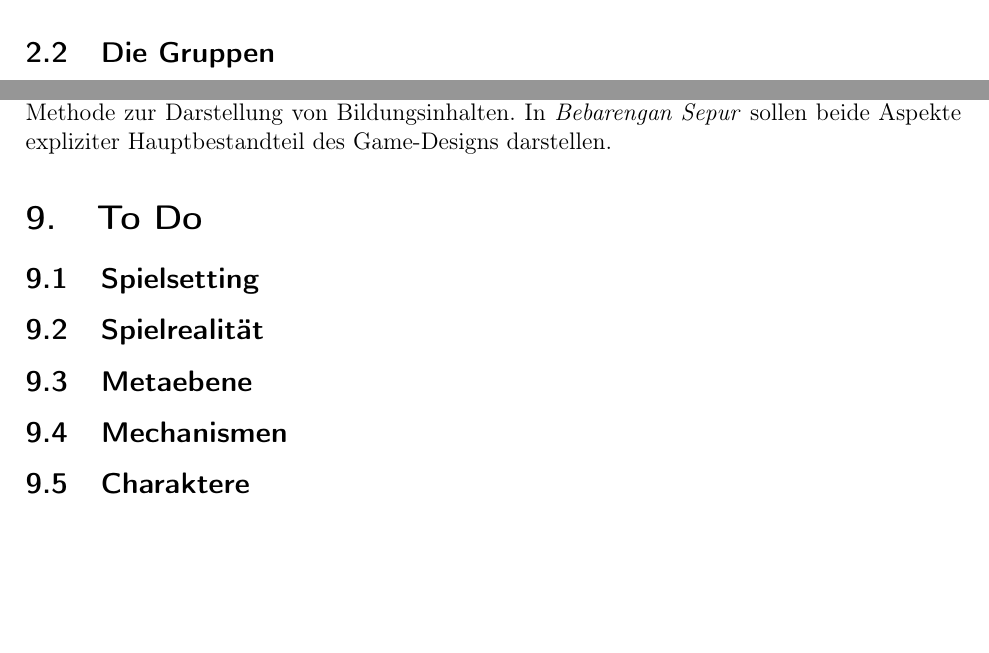
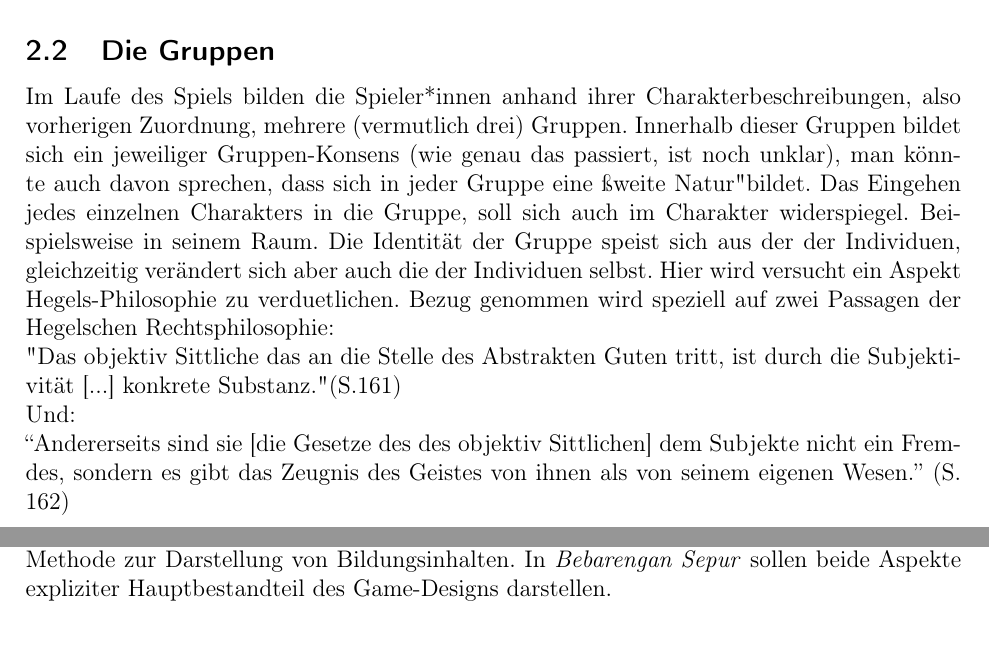
Before and after one commit to kava-i/bebarengan-sepur, a LaTeX document (main.tex): two parts of pages 4 and 5 of 5 before the commit and two parts of pages 3 and 5 of 5 after it, joined at a grey line, cut so that both start at the same text, the shorter picture padded with empty space. Compiled offline with pdfLaTeX.

Commit message:
Die Gruppe

```diff
--- a/main.tex
+++ b/main.tex
@@ -44,8 +44,14 @@
 
     \section{Game-Design}
     \subsection{Spielsetting}
-    Das Spiel spielt in einer (dystopischen) Zukunft in der Menschen, quasi wie ein Organspende-Ausweis, sich in dem Fall eines verorndeten Gefängnisaufenthalts, als verfügbar für Experimente (oder auch "Feldstudien") erklären können. Das Spiel besteht aus zwei einzelnen "Akten", die jeweils zwei verschiedene solcher Experimente darstellen.
+    Das Spiel spielt in einer (dystopischen) Zukunft in der Menschen, quasi wie ein Organspende-Ausweis, sich in dem Fall eines verorndeten Gefängnisaufenthalts, als verfügbar für Experimente (oder auch "Feldstudien") erklären können.
+    Das Spiel besteht aus zwei einzelnen "Akten", die jeweils zwei verschiedene solcher Experimente darstellen.
     \subsection{Die Gruppen}
+    Im Laufe des Spiels bilden die Spieler*innen anhand ihrer Charakterbeschreibungen, also vorherigen Zuordnung, mehrere (vermutlich drei) Gruppen.
+    Innerhalb dieser Gruppen bildet sich ein jeweiliger Gruppen-Konsens (wie genau das passiert, ist noch unklar), man könnte auch davon sprechen, dass sich in jeder Gruppe eine "zweite Natur" bildet. Das Eingehen jedes einzelnen Charakters in die Gruppe, soll sich auch im Charakter widerspiegel. Beispielsweise in seinem Raum. Die Identität der Gruppe speist sich aus der der Individuen, gleichzeitig verändert sich aber auch die der Individuen selbst. Hier wird versucht ein Aspekt Hegels-Philosophie zu verduetlichen. Bezug genommen wird speziell auf zwei Passagen der Hegelschen Rechtsphilosophie: \\
+    "Das objektiv Sittliche das an die Stelle des Abstrakten Guten tritt, ist durch die Subjektivität [...] konkrete Substanz."(S.161) \\
+    Und:\\
+    ``Andererseits sind sie [die Gesetze des des objektiv Sittlichen] dem Subjekte nicht ein Fremdes, sondern es gibt das Zeugnis des Geistes von ihnen als von seinem eigenen Wesen.'' (S. 162)\\
 
     \section{Part One - Der Zug}
     \subsection{Spielsetting}
@@ -81,12 +88,4 @@
     In \textit{Bebarengan Sepur} sollen beide Aspekte expliziter Hauptbestandteil des Game-Designs darstellen.
 
 
-
-    \section{To Do}
-    \subsection{Spielsetting}
-    \subsection{Spielrealität}
-    \subsection{Metaebene}
-    \subsection{Mechanismen}
-    \subsection{Charaktere}
-
 \end{document}
```
Also changed, not shown: main.tex (1 more changed lines).
